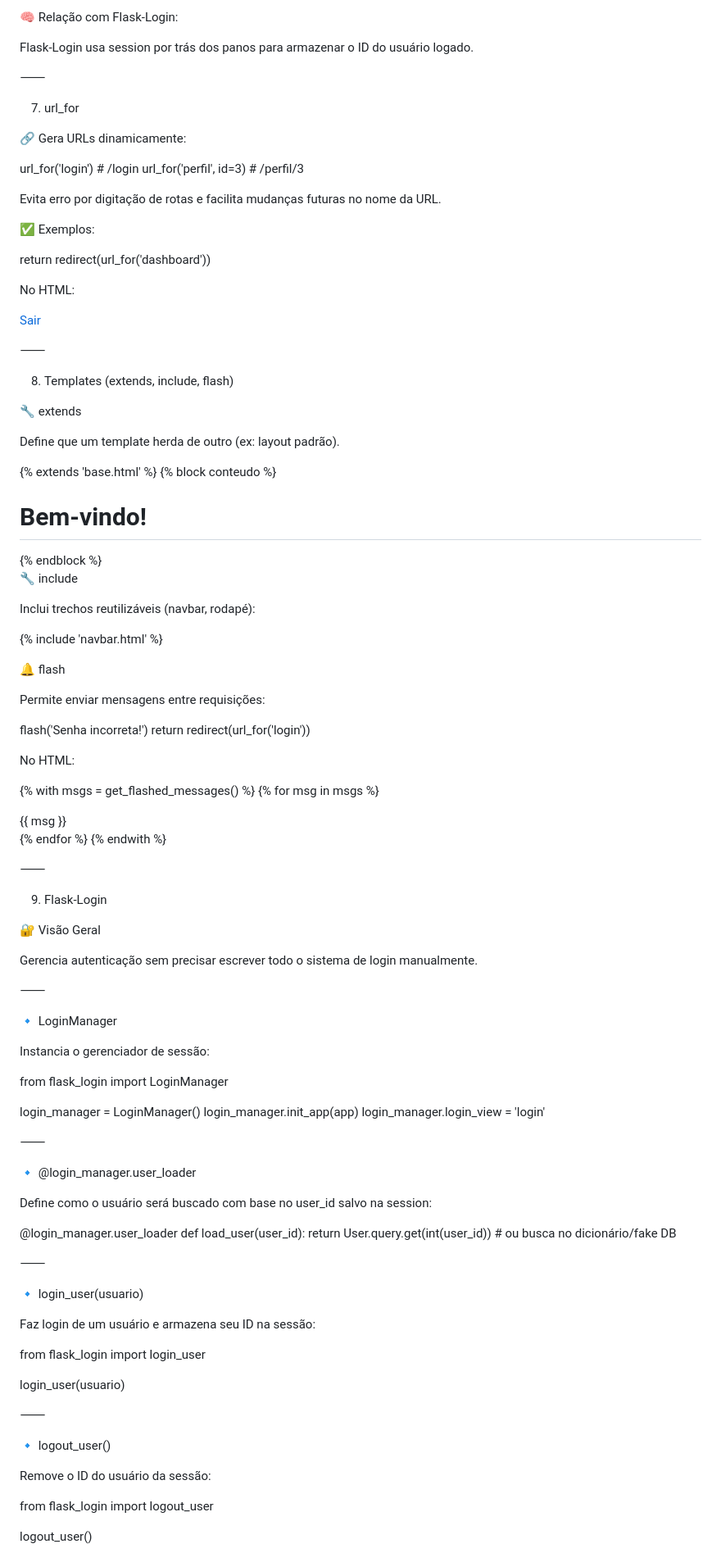
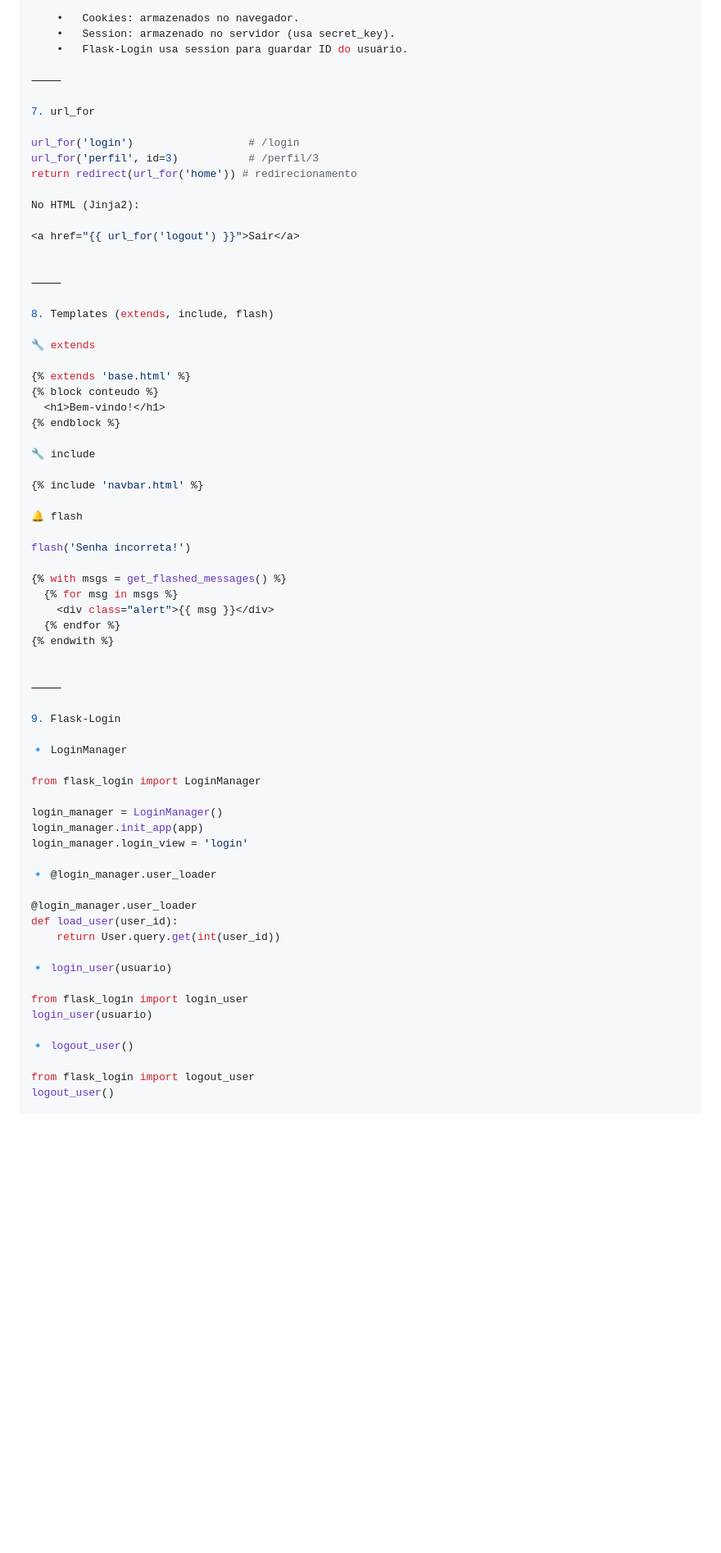
Before and after one commit to marcoscassian/psi, a Markdown page: resumo.md, the part around one of its changes. Shown at 82% size. GitHub-like rendering; blank space fills up the shorter version.

```diff
--- a/resumo.md
+++ b/resumo.md
@@ -121,26 +86,19 @@ Usado pelo servidor para manter informações seguras, como o ID do usuário log
 app.secret_key = 'senha-super-secreta'
 session['usuario'] = 'admin'
 
-🧠 Relação com Flask-Login:
-
-Flask-Login usa session por trás dos panos para armazenar o ID do usuário logado.
+	•	Cookies: armazenados no navegador.
+	•	Session: armazenado no servidor (usa secret_key).
+	•	Flask-Login usa session para guardar ID do usuário.
 
 ⸻
 
 7. url_for
 
-🔗 Gera URLs dinamicamente:
+url_for('login')                  # /login
+url_for('perfil', id=3)           # /perfil/3
+return redirect(url_for('home')) # redirecionamento
 
-url_for('login')  # /login
-url_for('perfil', id=3)  # /perfil/3
-
-Evita erro por digitação de rotas e facilita mudanças futuras no nome da URL.
-
-✅ Exemplos:
-
-return redirect(url_for('dashboard'))
-
-No HTML:
+No HTML (Jinja2):
 
 <a href="{{ url_for('logout') }}">Sair</a>
 
@@ -151,9 +109,6 @@ No HTML:
 
 🔧 extends
 
-Define que um template herda de outro (ex: layout padrão).
-
-<!-- dashboard.html -->
 {% extends 'base.html' %}
 {% block conteudo %}
   <h1>Bem-vindo!</h1>
@@ -161,18 +116,11 @@ Define que um template herda de outro (ex: layout padrão).
 
 🔧 include
 
-Inclui trechos reutilizáveis (navbar, rodapé):
-
 {% include 'navbar.html' %}
 
 🔔 flash
 
-Permite enviar mensagens entre requisições:
-
 flash('Senha incorreta!')
-return redirect(url_for('login'))
-
-No HTML:
 
 {% with msgs = get_flashed_messages() %}
   {% for msg in msgs %}
@@ -185,15 +133,7 @@ No HTML:
 
 9. Flask-Login
 
-🔐 Visão Geral
-
-Gerencia autenticação sem precisar escrever todo o sistema de login manualmente.
-
-⸻
-
 🔹 LoginManager
-
-Instancia o gerenciador de sessão:
 
 from flask_login import LoginManager
 
@@ -201,36 +141,19 @@ login_manager = LoginManager()
 login_manager.init_app(app)
 login_manager.login_view = 'login'
 
-
-⸻
-
 🔹 @login_manager.user_loader
-
-Define como o usuário será buscado com base no user_id salvo na session:
 
 @login_manager.user_loader
 def load_user(user_id):
-    return User.query.get(int(user_id))  # ou busca no dicionário/fake DB
-
-
-⸻
+    return User.query.get(int(user_id))
 
 🔹 login_user(usuario)
 
-Faz login de um usuário e armazena seu ID na sessão:
-
 from flask_login import login_user
-
 login_user(usuario)
-
-
-⸻
 
 🔹 logout_user()
 
-Remove o ID do usuário da sessão:
-
 from flask_login import logout_user
-
 logout_user()
 
```
Also changed, not shown: other parts of resumo.md (+21 -71 lines).
